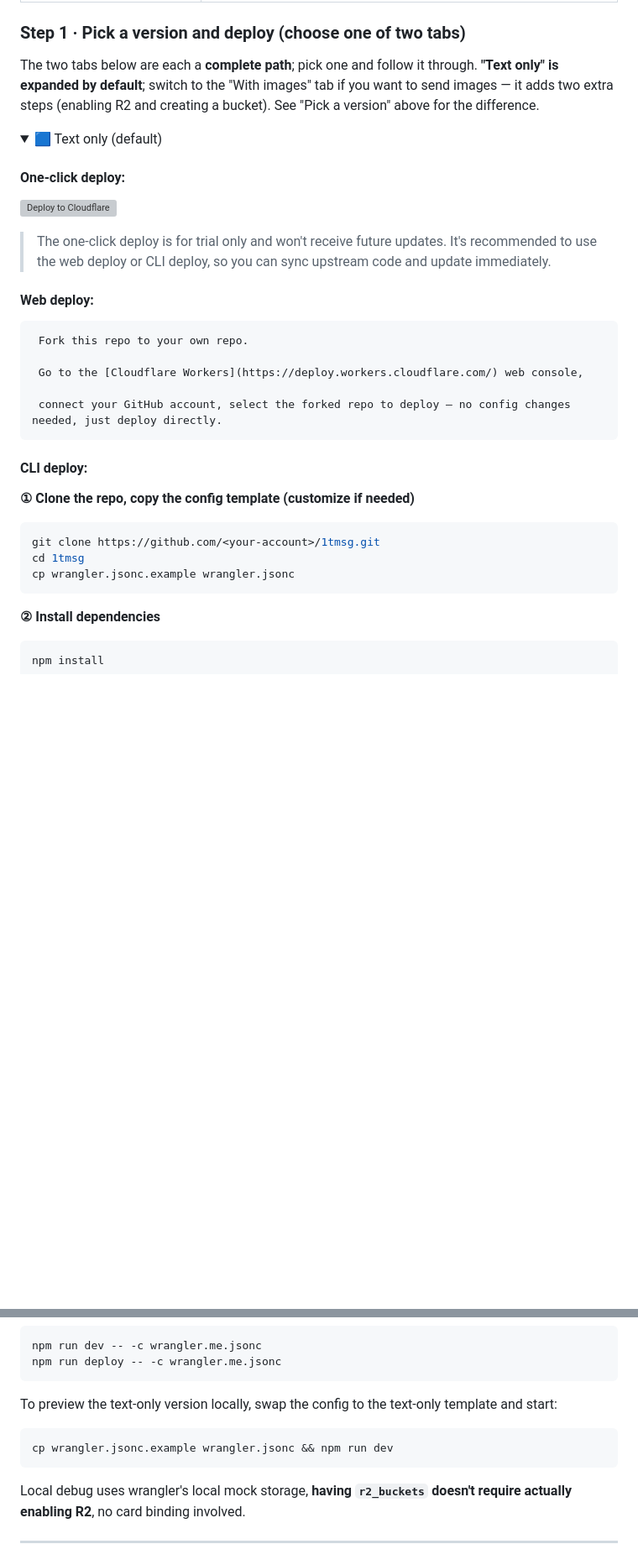
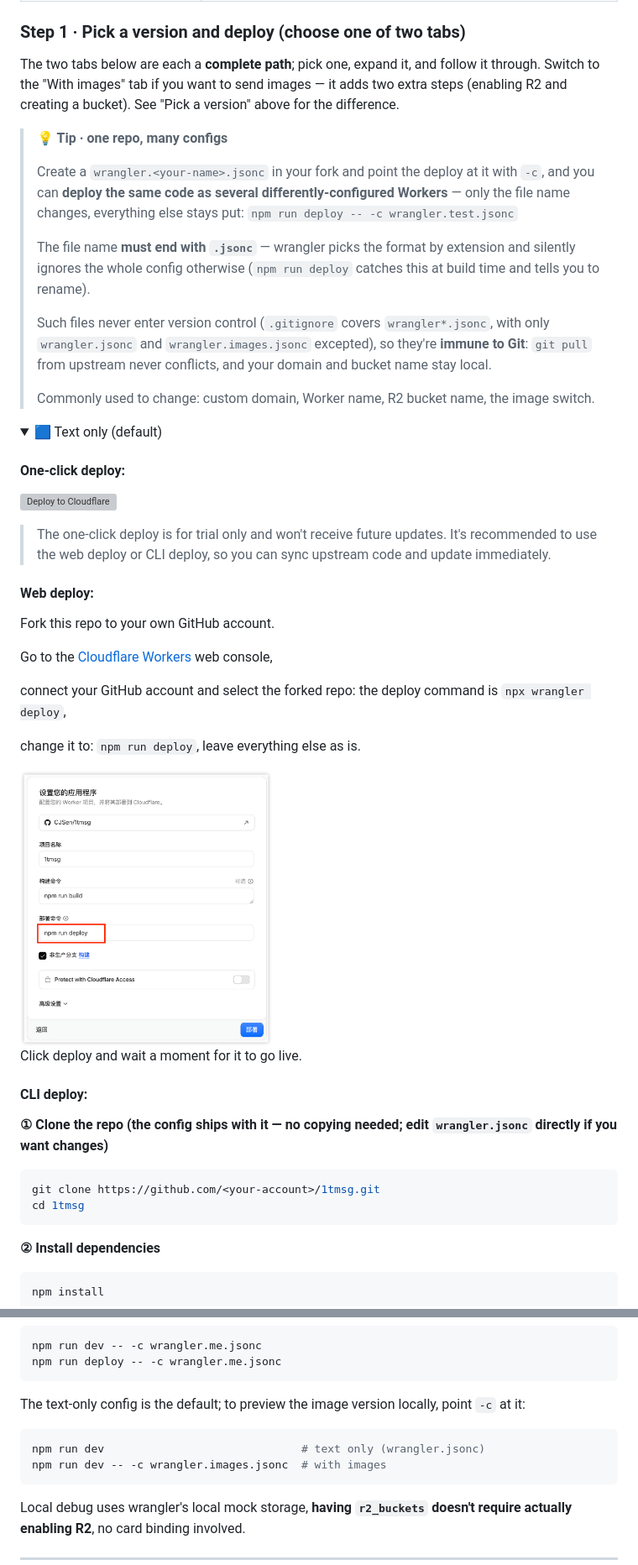
Before and after one commit to CJSen/1tmsg, a Markdown page: README.en.md, 2 parts joined by grey strips. Shown at 84% size. Rendered like a GitHub page; pictures changed too: docs/static/cf-workers.png (added); folded sections open; blank space fills up the shorter version; grey boxes are pictures that could not be loaded.

````diff
--- a/README.en.md
+++ b/README.en.md
@@ -82,7 +82,17 @@ Image ciphertext is stored in Cloudflare R2 object storage, and enabling R2 requ
 
 ### Step 1 · Pick a version and deploy (choose one of two tabs)
 
-The two tabs below are each a **complete path**; pick one and follow it through. **"Text only" is expanded by default**; switch to the "With images" tab if you want to send images — it adds two extra steps (enabling R2 and creating a bucket). See "Pick a version" above for the difference.
+The two tabs below are each a **complete path**; pick one, expand it, and follow it through. Switch to the "With images" tab if you want to send images — it adds two extra steps (enabling R2 and creating a bucket). See "Pick a version" above for the difference.
+
+> **💡 Tip · one repo, many configs**
+>
+> Create a `wrangler.<your-name>.jsonc` in your fork and point the deploy at it with `-c`, and you can **deploy the same code as several differently-configured Workers** — only the file name changes, everything else stays put: `npm run deploy -- -c wrangler.test.jsonc`
+>
+> The file name **must end with `.jsonc`** — wrangler picks the format by extension and silently ignores the whole config otherwise (`npm run deploy` catches this at build time and tells you to rename).
+>
+> Such files never enter version control (`.gitignore` covers `wrangler*.jsonc`, with only `wrangler.jsonc` and `wrangler.images.jsonc` excepted), so they're **immune to Git**: `git pull` from upstream never conflicts, and your domain and bucket name stay local.
+>
+> Commonly used to change: custom domain, Worker name, R2 bucket name, the image switch.
 
 <details>
 <summary>🟦 Text only (default)</summary>
@@ -94,22 +104,25 @@ The two tabs below are each a **complete path**; pick one and follow it through.
 
 #### Web deploy:
 
-```md
- Fork this repo to your own repo.
+Fork this repo to your own GitHub account.
 
- Go to the [Cloudflare Workers](https://deploy.workers.cloudflare.com/) web console,
+Go to the [Cloudflare Workers](https://deploy.workers.cloudflare.com/) web console,
 
- connect your GitHub account, select the forked repo to deploy — no config changes needed, just deploy directly.
-```
+connect your GitHub account and select the forked repo: the deploy command is `npx wrangler deploy`,
+
+change it to: `npm run deploy`, leave everything else as is.
+
+ <img src="docs/static/cf-workers.png" width="300" alt="Config page">
+
+Click deploy and wait a moment for it to go live.
 
 #### CLI deploy:
 
-**① Clone the repo, copy the config template (customize if needed)**
+**① Clone the repo (the config ships with it — no copying needed; edit `wrangler.jsonc` directly if you want changes)**
 
 ```bash
 git clone https://github.com/<your-account>/1tmsg.git
 cd 1tmsg
-cp wrangler.jsonc.example wrangler.jsonc
 ```
 
 **② Install dependencies**
@@ -314,10 +335,11 @@ npm run dev -- -c wrangler.me.jsonc
 npm run deploy -- -c wrangler.me.jsonc
 ```
 
-To preview the text-only version locally, swap the config to the text-only template and start:
+The text-only config is the default; to preview the image version locally, point `-c` at it:
 
 ```bash
-cp wrangler.jsonc.example wrangler.jsonc && npm run dev
+npm run dev                              # text only (wrangler.jsonc)
+npm run dev -- -c wrangler.images.jsonc  # with images
 ```
 
 Local debug uses wrangler's local mock storage, **having `r2_buckets` doesn't require actually enabling R2**, no card binding involved.
````
Also changed, not shown: other parts of README.en.md (+29 -21 lines), README.md (+46 -34 lines), docs/spec.md (+5 -5 lines), docs/static/cf-workers-images.png (added), 8 other files.
